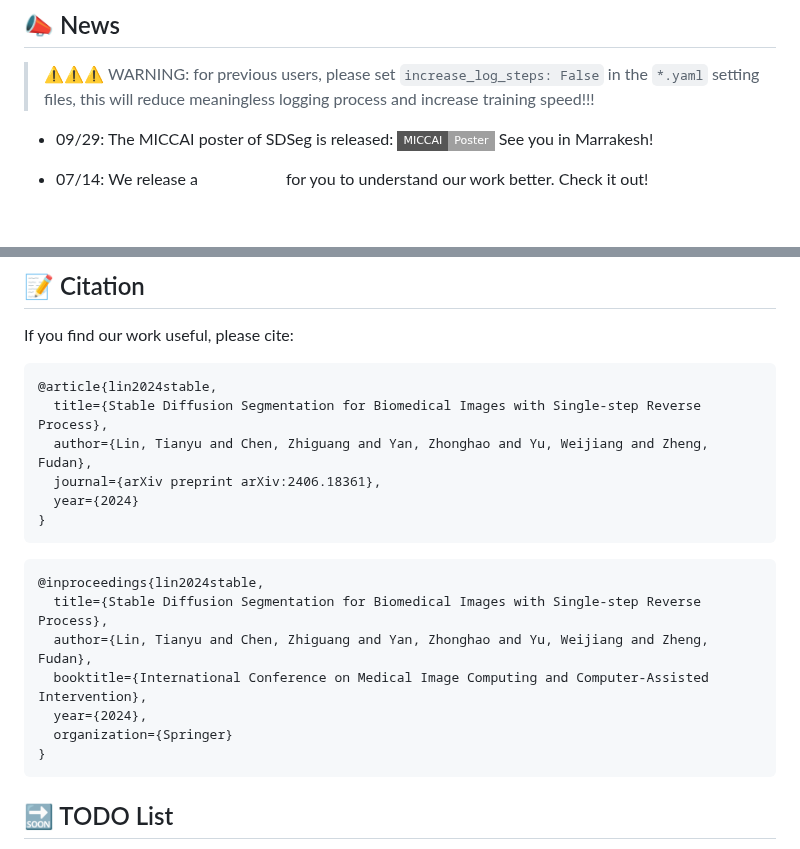
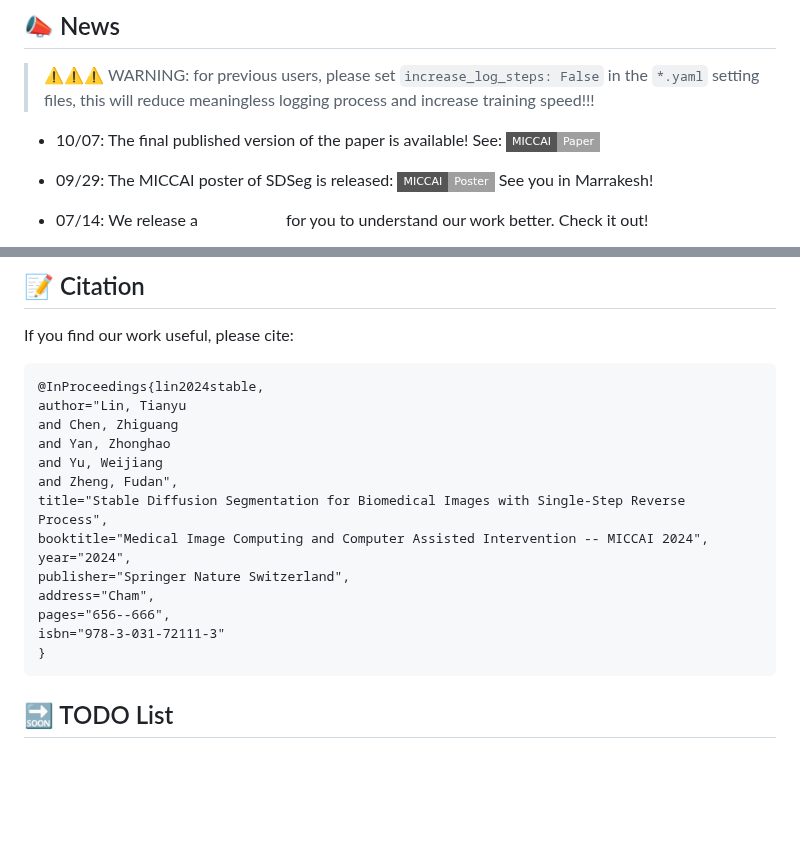
Before and after one commit to lin-tianyu/Stable-Diffusion-Seg, a Markdown page: README.md, 2 parts joined by grey strips. Rendered like a GitHub page; badges without logos; blank space fills up the shorter version.

Commit message:
Update official paper/bibtex

````diff
--- a/README.md
+++ b/README.md
@@ -26,6 +26,7 @@
 
 ## 📣 News
 > ⚠️⚠️⚠️ WARNING: for previous users, please set `increase_log_steps: False` in the `*.yaml` setting files, this will reduce meaningless logging process and increase training speed!!!
+- 10/07: The final published version of the paper is available! See: [![Static Badge](https://img.shields.io/badge/MICCAI-Paper-_?style=flat-square&logo=googledocs)](https://link.springer.com/chapter/10.1007/978-3-031-72111-3_62)
 - 09/29: The MICCAI poster of SDSeg is released: [![Static Badge](https://img.shields.io/badge/MICCAI-Poster-_?style=flat-square&logo=googledocs)](https://drive.google.com/file/d/1nMMQlvNaK8yongQhBSrrbHvMLPI9868j/view?usp=drive_link) See you in Marrakesh!
 
 
@@ -195,20 +196,19 @@ Dataset related:
 ## 📝 Citation
 If you find our work useful, please cite:
 ```bibtex
-@article{lin2024stable,
-  title={Stable Diffusion Segmentation for Biomedical Images with Single-step Reverse Process},
-  author={Lin, Tianyu and Chen, Zhiguang and Yan, Zhonghao and Yu, Weijiang and Zheng, Fudan},
-  journal={arXiv preprint arXiv:2406.18361},
-  year={2024}
-}
-```
-```bibtex
-@inproceedings{lin2024stable,
-  title={Stable Diffusion Segmentation for Biomedical Images with Single-step Reverse Process},
-  author={Lin, Tianyu and Chen, Zhiguang and Yan, Zhonghao and Yu, Weijiang and Zheng, Fudan},
-  booktitle={International Conference on Medical Image Computing and Computer-Assisted Intervention},
-  year={2024},
-  organization={Springer}
+@InProceedings{lin2024stable,
+author="Lin, Tianyu
+and Chen, Zhiguang
+and Yan, Zhonghao
+and Yu, Weijiang
+and Zheng, Fudan",
+title="Stable Diffusion Segmentation for Biomedical Images with Single-Step Reverse Process",
+booktitle="Medical Image Computing and Computer Assisted Intervention -- MICCAI 2024",
+year="2024",
+publisher="Springer Nature Switzerland",
+address="Cham",
+pages="656--666",
+isbn="978-3-031-72111-3"
 }
 ```
 
````
Also changed, not shown: other parts of README.md (+1 -1 lines).
